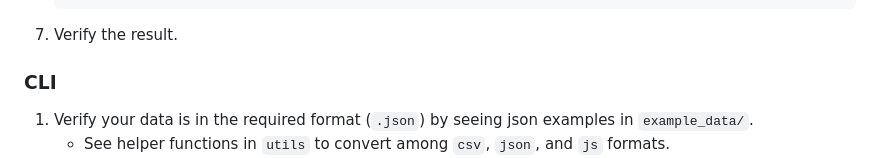
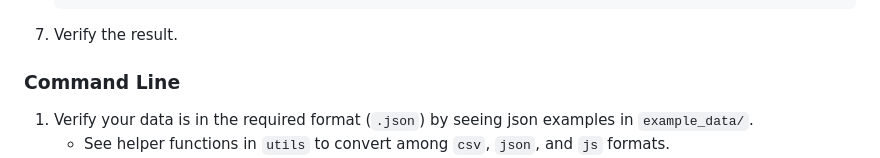
Before and after one commit to carterwward/py-allotax, a Markdown page: README.md, the part around the change. Rendered like a GitHub page.

Commit message:
Update README.md
Co-authored-by: amafehr <63805609+amafehr@users.noreply.github.com>

```diff
--- a/README.md
+++ b/README.md
@@ -87,7 +87,7 @@ If working in a python notebook or scripting, you can install the package and us
 
 5. Verify the result.
 
-### CLI
+### Command Line
 1. Verify your data is in the required format (`.json`) by seeing json examples in `example_data/`.
     - See helper functions in `utils` to convert among `csv`, `json`, and `js` formats.
     - The method `utils.convert_csv_data` exists to convert your data from `.csv` to `.json` if needed--see `src/py_allotax/examples.ipynb`.
```
